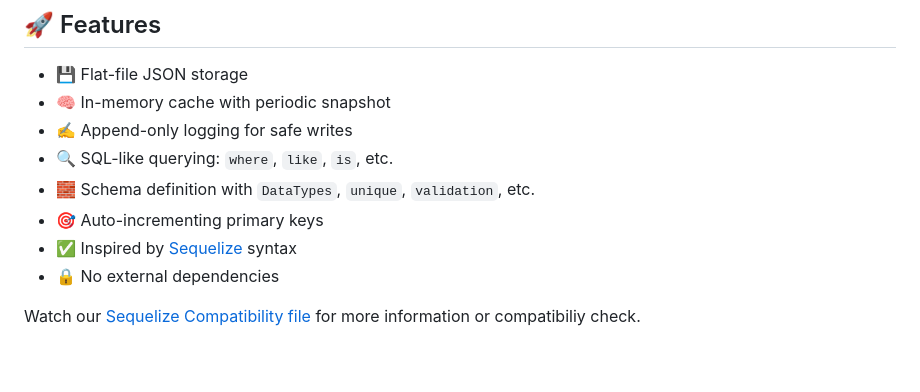
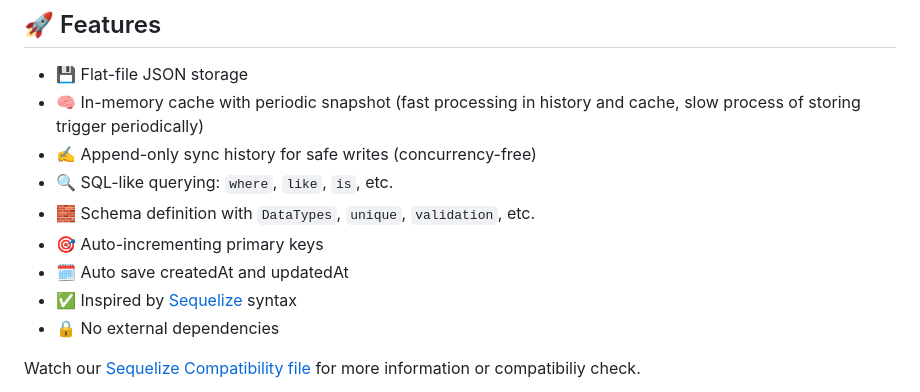
Before and after one commit to training-dev-fr/jsondb-sequelize-like, a Markdown page: README.md, the part around the change. Rendered like a GitHub page; blank space fills up the shorter version.

```diff
--- a/README.md
+++ b/README.md
@@ -13,11 +13,12 @@ Ideal for embedded systems, CLIs, quick prototyping, or educational use.
 ## 🚀 Features
 
 - 💾 Flat-file JSON storage
-- 🧠 In-memory cache with periodic snapshot
-- ✍️ Append-only logging for safe writes
+- 🧠 In-memory cache with periodic snapshot (fast processing in history and cache, slow process of storing trigger periodically)
+- ✍️ Append-only sync history for safe writes (concurrency-free)
 - 🔍 SQL-like querying: `where`, `like`, `is`, etc.
 - 🧱 Schema definition with `DataTypes`, `unique`, `validation`, etc.
 - 🎯 Auto-incrementing primary keys
+- 🗓️ Auto save createdAt and updatedAt
 - ✅ Inspired by <a href="https://sequelize.org" target="_blank">Sequelize</a> syntax
 - 🔒 No external dependencies
 
```
